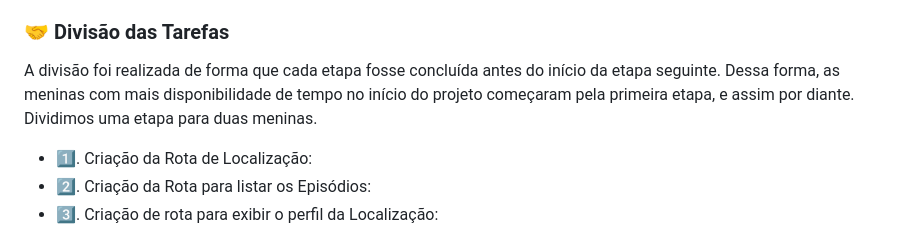
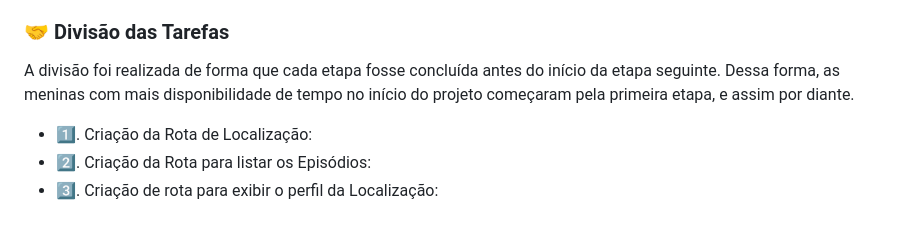
Before and after one commit to Squad-eniac/API_SquadENIAC, a Markdown page: README.MD, the part around the change. Rendered like a GitHub page.

```diff
--- a/README.MD
+++ b/README.MD
@@ -61,7 +61,7 @@ O projeto será baseado em um servidor Flask com várias rotas para consumir os
 
 ### 🤝 Divisão das Tarefas
 
-A divisão foi realizada de forma que cada etapa fosse concluída antes do início da etapa seguinte. Dessa forma, as meninas com mais disponibilidade de tempo no início do projeto começaram pela primeira etapa, e assim por diante. Dividimos uma etapa para duas meninas.
+A divisão foi realizada de forma que cada etapa fosse concluída antes do início da etapa seguinte. Dessa forma, as meninas com mais disponibilidade de tempo no início do projeto começaram pela primeira etapa, e assim por diante.
 
 - 1️⃣. Criação da Rota de Localização:
 - 2️⃣. Criação da Rota para listar os Episódios:
```
